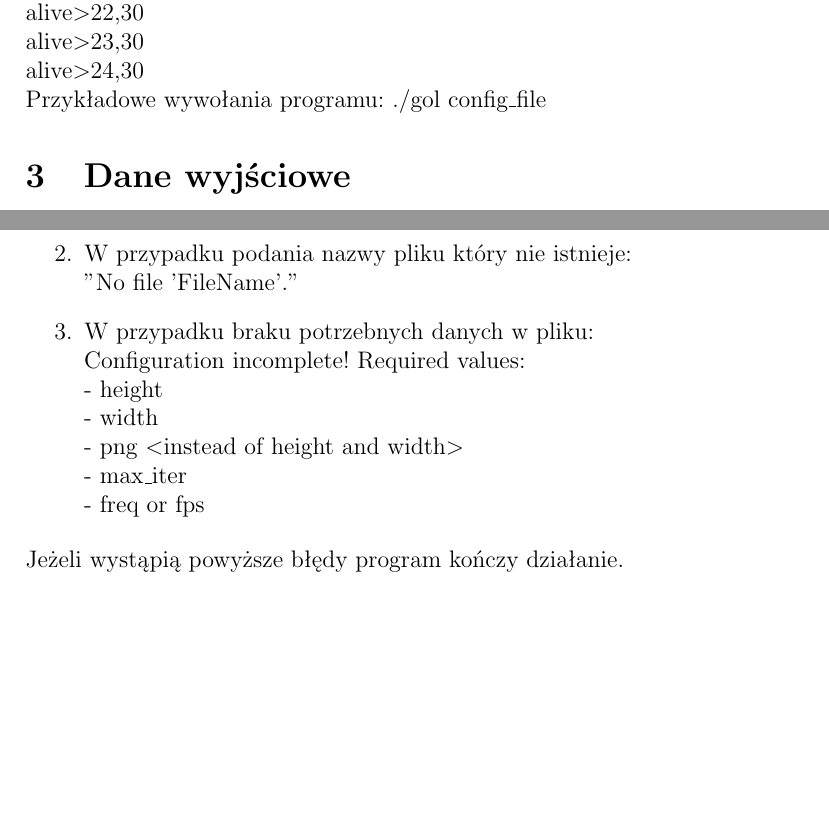
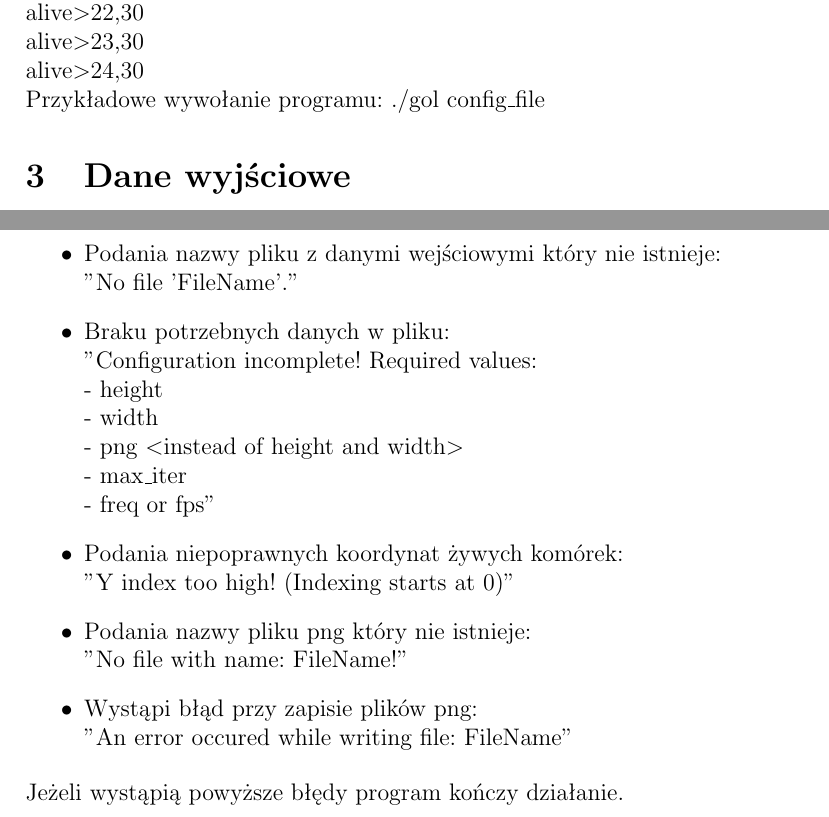
Before and after one commit to k-piekarczyk/game-of-life, a LaTeX document (docs/specyfikacja_funkcjonalna.tex): two parts of pages 2 and 3 of 3, joined at a grey line, cut so that both start at the same text, the shorter picture padded with empty space. Compiled offline with pdfLaTeX.

Commit message:
additional error messages

```diff
--- a/docs/specyfikacja_funkcjonalna.tex
+++ b/docs/specyfikacja_funkcjonalna.tex
@@ -37,7 +37,7 @@ alive\textgreater{}21,30\\
 alive\textgreater{}22,30\\
 alive\textgreater{}23,30\\
 alive\textgreater{}24,30\\
-Przykładowe wywołania programu:	./gol config\_file
+Przykładowe wywołanie programu:	./gol config\_file
 
 
 \section{Dane wyjściowe}
@@ -60,18 +60,28 @@ Gra toczy się na planszy o określonej wielkości. Komórki mogą znajdować si
 	      "Lack of a configuration file.
 	      Correct usage: path.game\_of\_life.exe config\_file"
 
-	\item W przypadku podania nazwy pliku który nie istnieje:\\
+	\item Podania nazwy pliku z danymi wejściowymi który
+	nie istnieje:\\
 	      "No file 'FileName'."
 
-	\item W przypadku braku potrzebnych danych w pliku:\\
-	      Configuration incomplete! Required values:\\
+	\item Braku potrzebnych danych w pliku:\\
+	      "Configuration incomplete! Required values:\\
 	      - height\\
 	      - width\\
 	      - png \textless{}instead of height and width\textgreater{}\\
 	      - max\_iter\\
-	      - freq or fps
+	      - freq or fps"
 
-\end{enumerate}
+	\item Podania niepoprawnych koordynat żywych komórek:\\
+	      "Y index too high! (Indexing starts at 0)"
+
+	\item Podania nazwy pliku png który nie istnieje:\\
+		  "No file with name: FileName!"
+
+	\item Wystąpi błąd przy zapisie plików png:\\
+		  "An error occured while writing file: FileName"
+
+\end{itemize}
 Jeżeli wystąpią powyższe błędy program kończy działanie.
 
 \end{document}
```
Also changed, not shown: docs/specyfikacja_funkcjonalna.tex (2 more changed lines).
